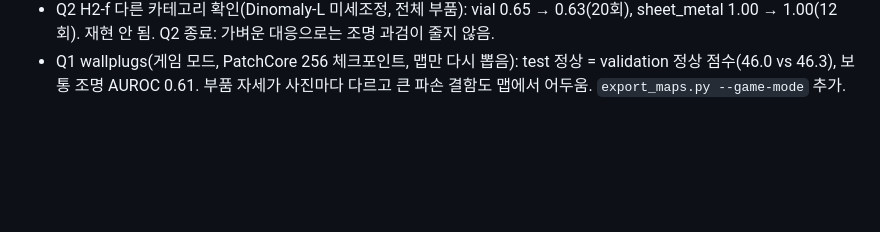
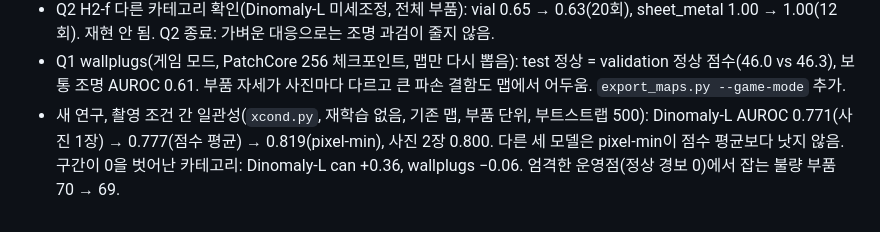
Before and after one commit to aromgu/industrial-inspection, a Markdown page: docs/experiment_log.md, the part around the change. Drawn GitHub-style; blank space fills up the shorter version.

```diff
--- a/docs/experiment_log.md
+++ b/docs/experiment_log.md
@@ -136,3 +136,4 @@ sheet_metal AUROC 0.598 — README 원 실험(0.573, RTX 5060 Ti)과 비슷한
 - Q2 최종 확인(H2-e, 재학습 없음): walnuts 평가용 절반에서 PatchCore 메모리 뱅크 추가 0.60 → 0.58(재현 안 됨), vial 0.10 → 0.16, sheet_metal 0.83 → 0.86. 임계값 다시 맞추기는 오경보를 줄이지만 놓침이 늘어남(walnuts PatchCore 4 → 8%, sheet_metal 2 → 17%). 개발용 절반 승자는 우연이었음. walnuts 평가용 절반은 이 방법으로 한 번 사용함.
 - Q2 H2-f 다른 카테고리 확인(Dinomaly-L 미세조정, 전체 부품): vial 0.65 → 0.63(20회), sheet_metal 1.00 → 1.00(12회). 재현 안 됨. Q2 종료: 가벼운 대응으로는 조명 과검이 줄지 않음.
 - Q1 wallplugs(게임 모드, PatchCore 256 체크포인트, 맵만 다시 뽑음): test 정상 = validation 정상 점수(46.0 vs 46.3), 보통 조명 AUROC 0.61. 부품 자세가 사진마다 다르고 큰 파손 결함도 맵에서 어두움. `export_maps.py --game-mode` 추가.
+- 새 연구, 촬영 조건 간 일관성(`xcond.py`, 재학습 없음, 기존 맵, 부품 단위, 부트스트랩 500): Dinomaly-L AUROC 0.771(사진 1장) → 0.777(점수 평균) → 0.819(pixel-min), 사진 2장 0.800. 다른 세 모델은 pixel-min이 점수 평균보다 낫지 않음. 구간이 0을 벗어난 카테고리: Dinomaly-L can +0.36, wallplugs −0.06. 엄격한 운영점(정상 경보 0)에서 잡는 불량 부품 70 → 69.
```
Also changed, not shown: README.md (+35 -0 lines), docs/figures/xcond_main.png (added), docs/figures/xcond_subsets.png (added), 8 other files.
